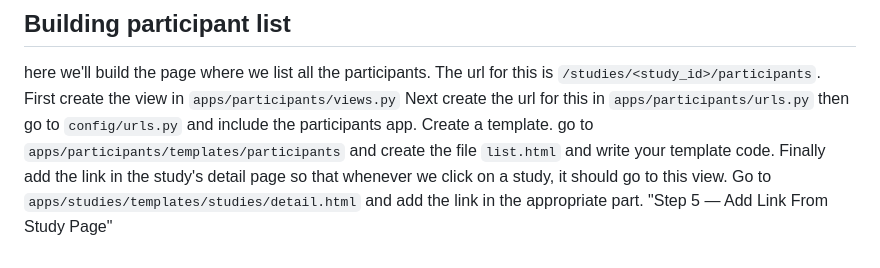
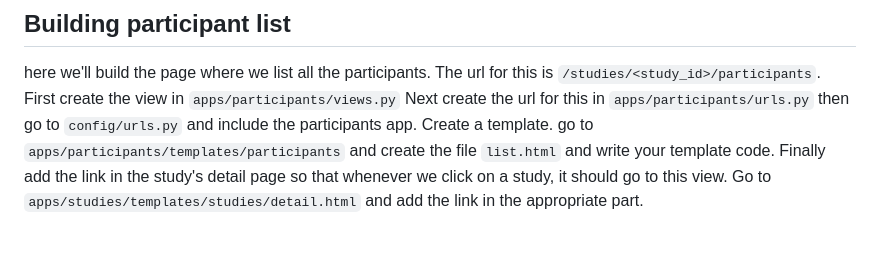
Before and after one commit to Aditya425/longitudinal-edc, a Markdown page: Readme.md, the part around the change. GitHub-like rendering.

Commit message:
participant list

```diff
--- a/Readme.md
+++ b/Readme.md
@@ -235,4 +235,4 @@ here we'll build the page where we list all the participants. The url for this i
 First create the view in `apps/participants/views.py`
 Next create the url for this in `apps/participants/urls.py` then go to `config/urls.py` and include the participants app.
 Create a template. go to `apps/participants/templates/participants` and create the file `list.html` and write your template code.
-Finally add the link in the study's detail page so that whenever we click on a study, it should go to this view. Go to `apps/studies/templates/studies/detail.html` and add the link in the appropriate part. "Step 5 — Add Link From Study Page"
+Finally add the link in the study's detail page so that whenever we click on a study, it should go to this view. Go to `apps/studies/templates/studies/detail.html` and add the link in the appropriate part.
```
